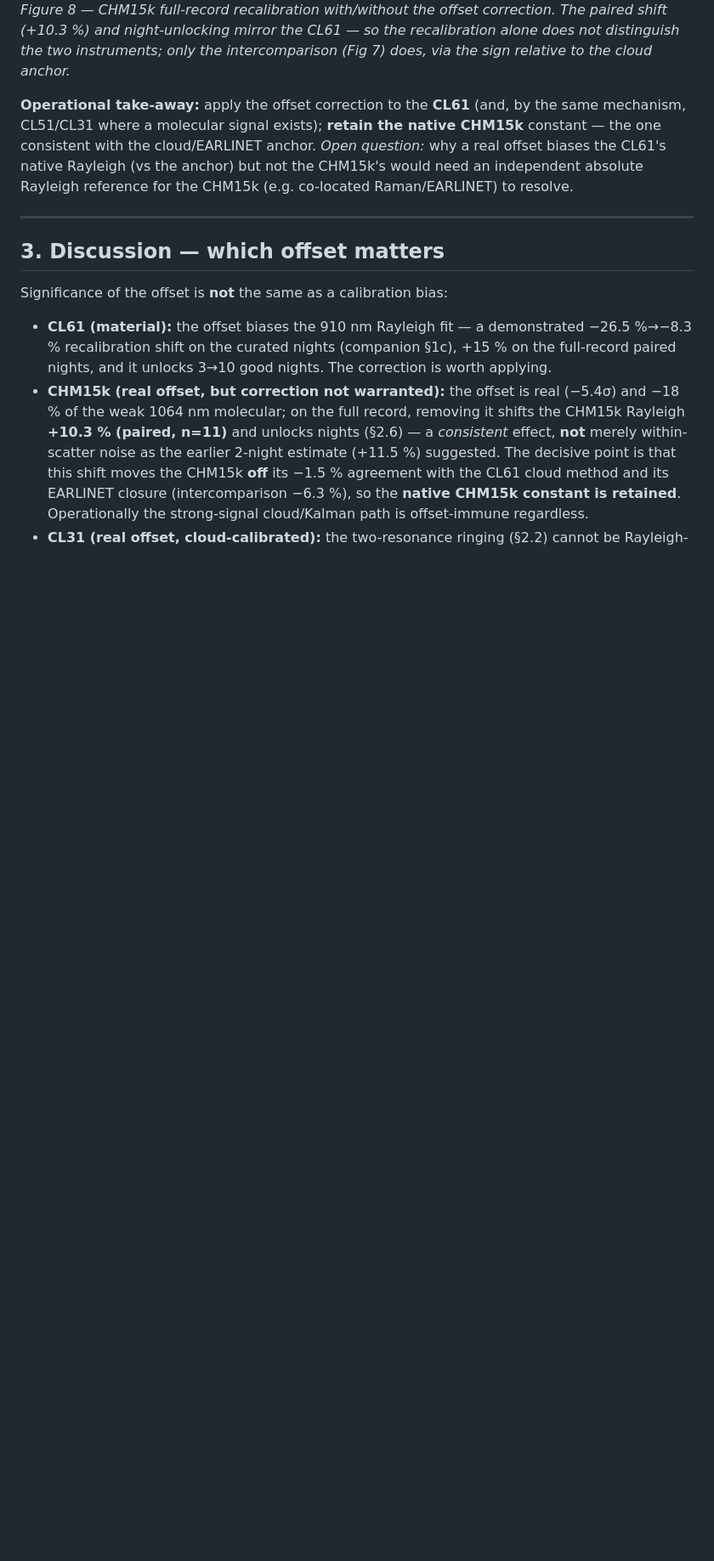
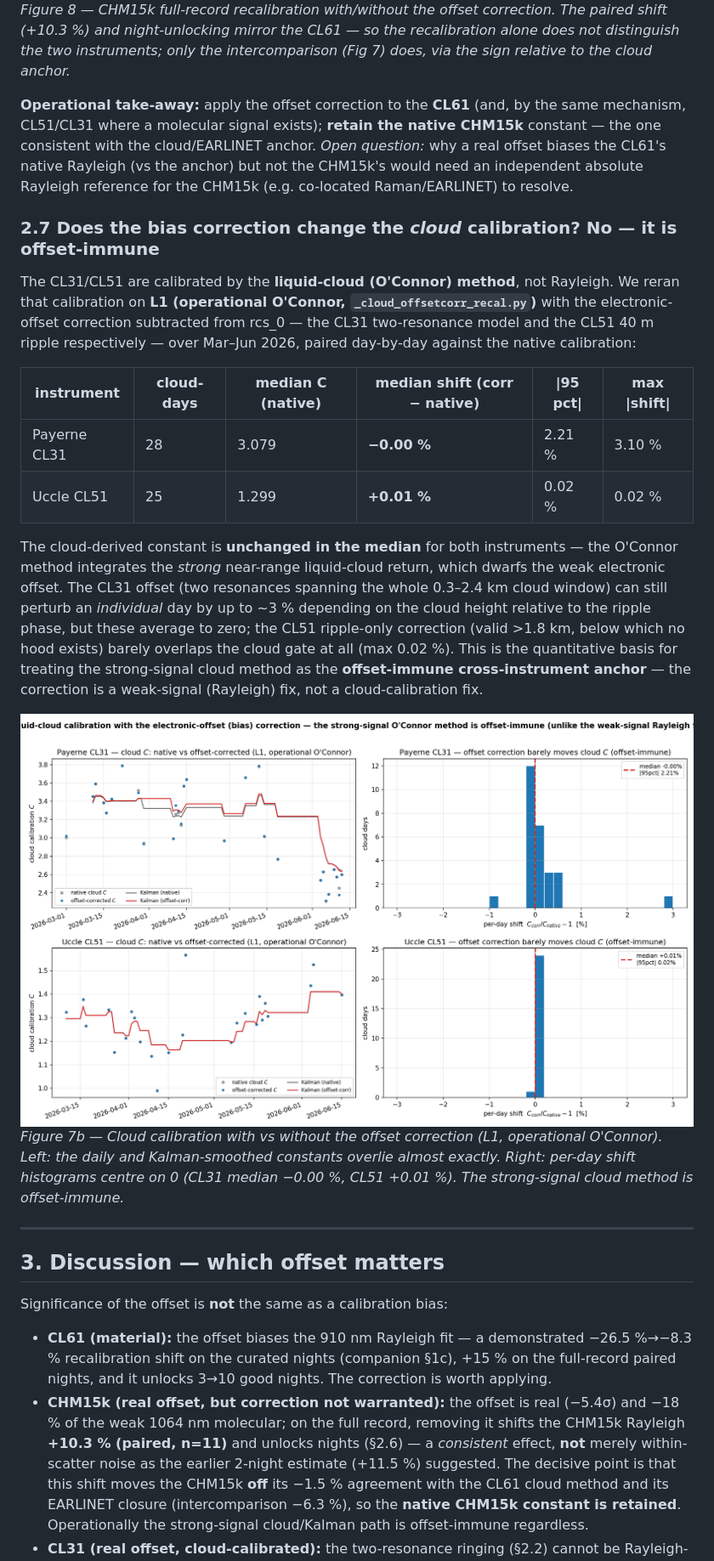
Before and after one commit to MeteoSwiss/ALC_rayleigh_calibration, a Markdown page: doc/reports/cl61_chm15k_offset_correction.md, the part around the change. Shown at 85% size. Drawn GitHub-style; pictures changed too: doc/reports/figs_paper_report/fig_cloud_offsetcorr_recal.png (added); blank space fills up the shorter version.

```diff
--- a/doc/reports/cl61_chm15k_offset_correction.md
+++ b/doc/reports/cl61_chm15k_offset_correction.md
@@ -278,6 +278,32 @@ consistent with the cloud/EARLINET anchor. *Open question:* why a real offset bi
 native Rayleigh (vs the anchor) but not the CHM15k's would need an independent absolute Rayleigh
 reference for the CHM15k (e.g. co-located Raman/EARLINET) to resolve.
 
+### 2.7 Does the bias correction change the *cloud* calibration? No — it is offset-immune
+
+The CL31/CL51 are calibrated by the **liquid-cloud (O'Connor) method**, not Rayleigh. We reran that
+calibration on **L1 (operational O'Connor, `_cloud_offsetcorr_recal.py`)** with the electronic-offset
+correction subtracted from rcs_0 — the CL31 two-resonance model and the CL51 40 m ripple respectively
+— over Mar–Jun 2026, paired day-by-day against the native calibration:
+
+| instrument | cloud-days | median C (native) | **median shift (corr − native)** | \|95 pct\| | max \|shift\| |
+|---|---|---|---|---|---|
+| Payerne CL31 | 28 | 3.079 | **−0.00 %** | 2.21 % | 3.10 % |
+| Uccle CL51 | 25 | 1.299 | **+0.01 %** | 0.02 % | 0.02 % |
+
+The cloud-derived constant is **unchanged in the median** for both instruments — the O'Connor method
+integrates the *strong* near-range liquid-cloud return, which dwarfs the weak electronic offset. The
+CL31 offset (two resonances spanning the whole 0.3–2.4 km cloud window) can still perturb an
+*individual* day by up to ~3 % depending on the cloud height relative to the ripple phase, but these
+average to zero; the CL51 ripple-only correction (valid >1.8 km, below which no hood exists) barely
+overlaps the cloud gate at all (max 0.02 %). This is the quantitative basis for treating the
+strong-signal cloud method as the **offset-immune cross-instrument anchor** — the correction is a
+weak-signal (Rayleigh) fix, not a cloud-calibration fix.
+
+![cloud offset-immunity](figs_paper_report/fig_cloud_offsetcorr_recal.png)
+*Figure 7b — Cloud calibration with vs without the offset correction (L1, operational O'Connor). Left:
+the daily and Kalman-smoothed constants overlie almost exactly. Right: per-day shift histograms centre
+on 0 (CL31 median −0.00 %, CL51 +0.01 %). The strong-signal cloud method is offset-immune.*
+
 ---
 
 ## 3. Discussion — which offset matters
```
Also changed, not shown: 1 other file.
